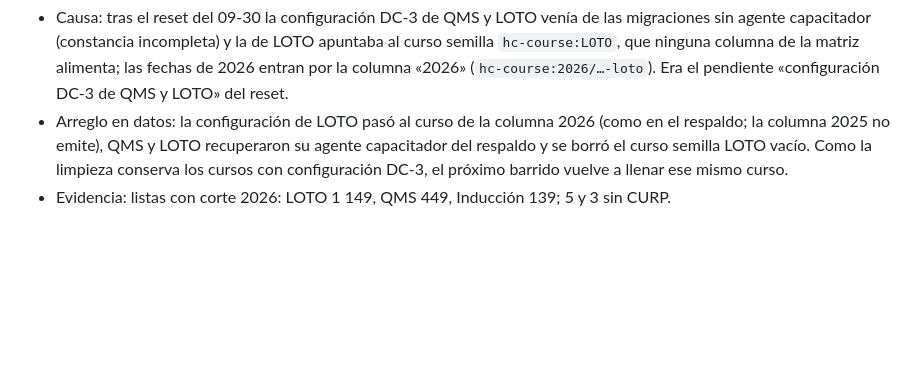
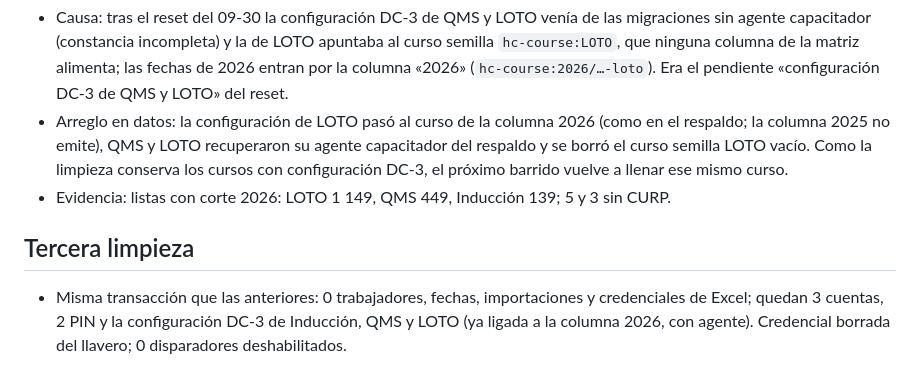
Before and after one commit to Zynnoscorp-kcm/operacional-centre-kcm-cap, a Markdown page: docs/actas/2026-10-08-puesto-y-area-de-la-matriz.md, the part around the change. Drawn GitHub-style; blank space fills up the shorter version.

Commit message:
Acta: tercera limpieza para la demostración
Co-Authored-By: Claude Opus 5.5 <noreply@anthropic.com>

```diff
--- a/docs/actas/2026-10-08-puesto-y-area-de-la-matriz.md
+++ b/docs/actas/2026-10-08-puesto-y-area-de-la-matriz.md
@@ -39,3 +39,7 @@
 - Causa: tras el reset del 09-30 la configuración DC-3 de QMS y LOTO venía de las migraciones sin agente capacitador (constancia incompleta) y la de LOTO apuntaba al curso semilla `hc-course:LOTO`, que ninguna columna de la matriz alimenta; las fechas de 2026 entran por la columna «2026» (`hc-course:2026/…-loto`). Era el pendiente «configuración DC-3 de QMS y LOTO» del reset.
 - Arreglo en datos: la configuración de LOTO pasó al curso de la columna 2026 (como en el respaldo; la columna 2025 no emite), QMS y LOTO recuperaron su agente capacitador del respaldo y se borró el curso semilla LOTO vacío. Como la limpieza conserva los cursos con configuración DC-3, el próximo barrido vuelve a llenar ese mismo curso.
 - Evidencia: listas con corte 2026: LOTO 1 149, QMS 449, Inducción 139; 5 y 3 sin CURP.
+
+## Tercera limpieza
+
+- Misma transacción que las anteriores: 0 trabajadores, fechas, importaciones y credenciales de Excel; quedan 3 cuentas, 2 PIN y la configuración DC-3 de Inducción, QMS y LOTO (ya ligada a la columna 2026, con agente). Credencial borrada del llavero; 0 disparadores deshabilitados.
```
